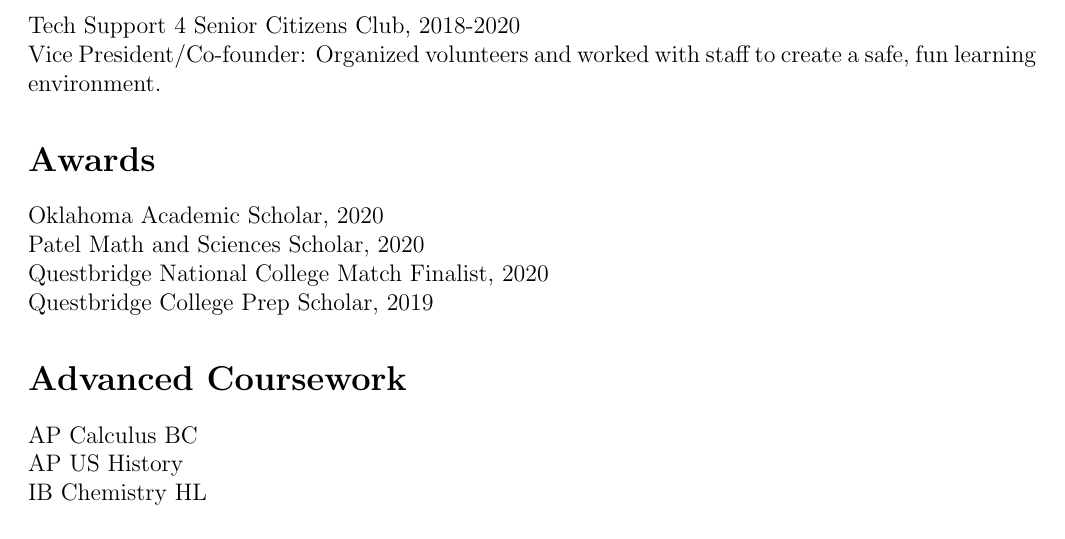
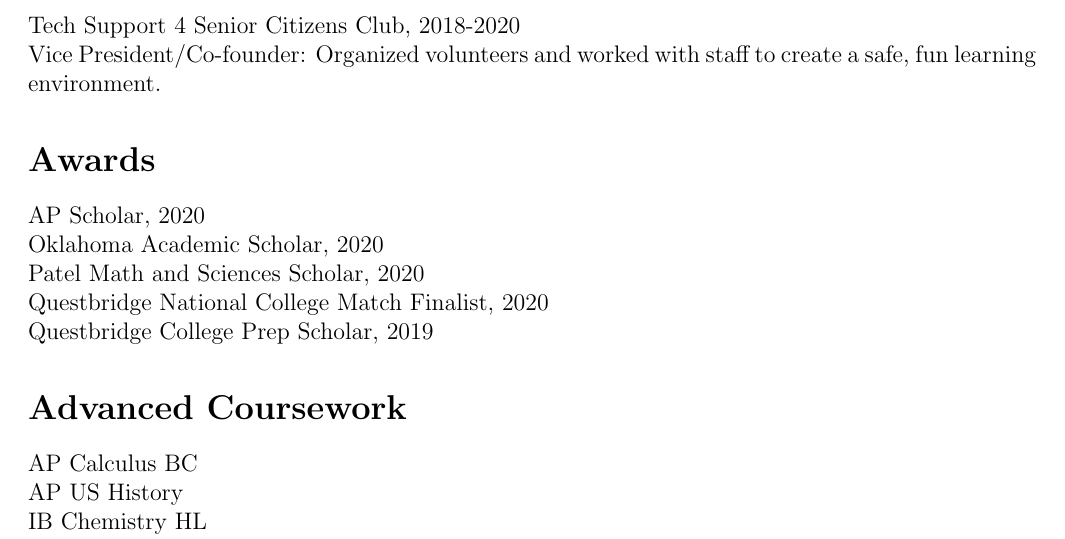
Before and after one commit to tttnguyen729/cv, a LaTeX CV (cv.tex): part of the page, cut so that both start at the same text. Compiled offline with pdfLaTeX.

Commit message:
1411 more

```diff
--- a/cv.tex
+++ b/cv.tex
@@ -33,6 +33,7 @@
 Vice President/Co-founder: Organized volunteers and worked with staff to create a safe, fun learning environment.
 
 \section*{Awards}
+AP Scholar, 2020 \\
 Oklahoma Academic Scholar, 2020 \\
 Patel Math and Sciences Scholar, 2020 \\
 Questbridge National College Match Finalist, 2020 \\
```
Also changed, not shown: cv.pdf, 2 other files.
